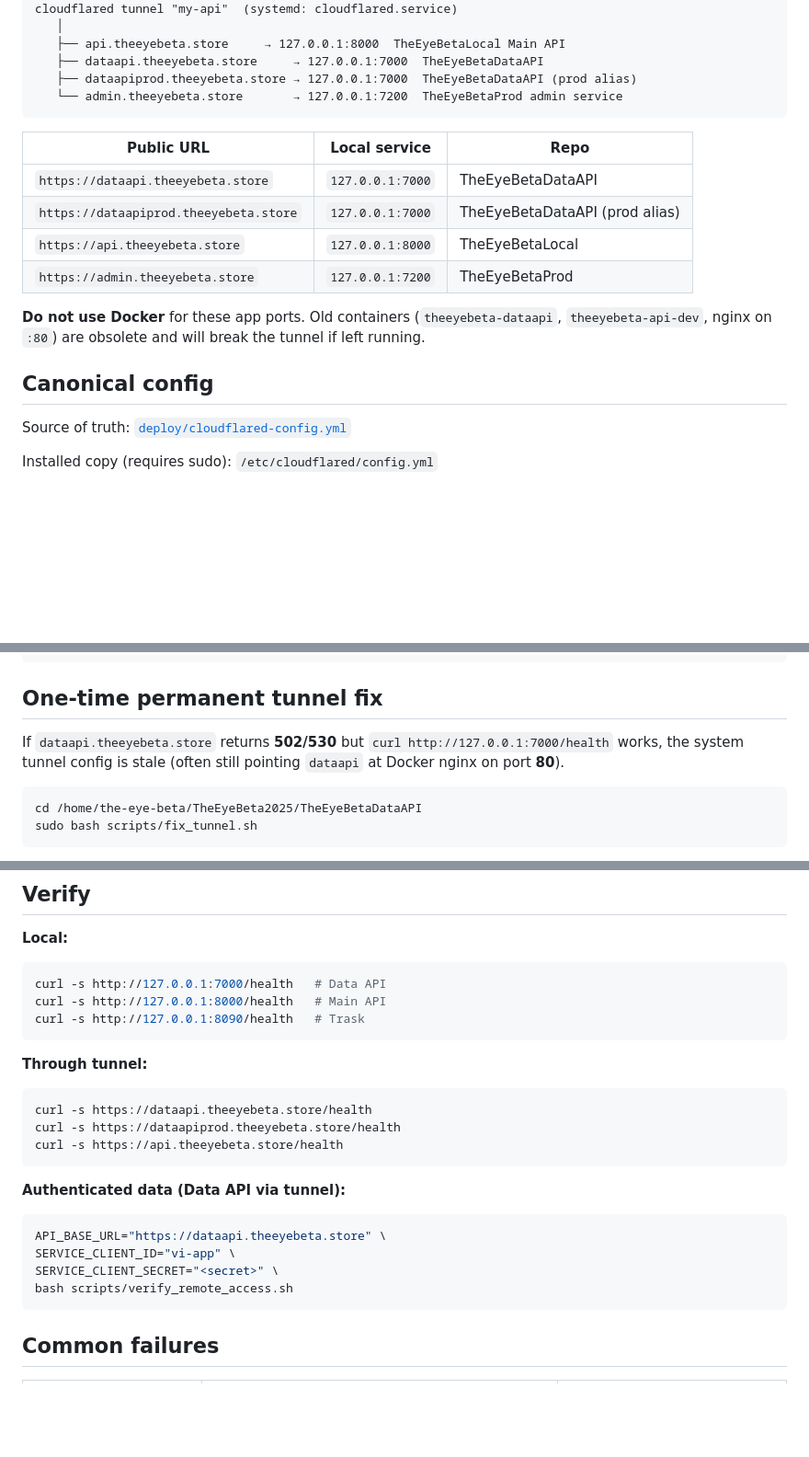
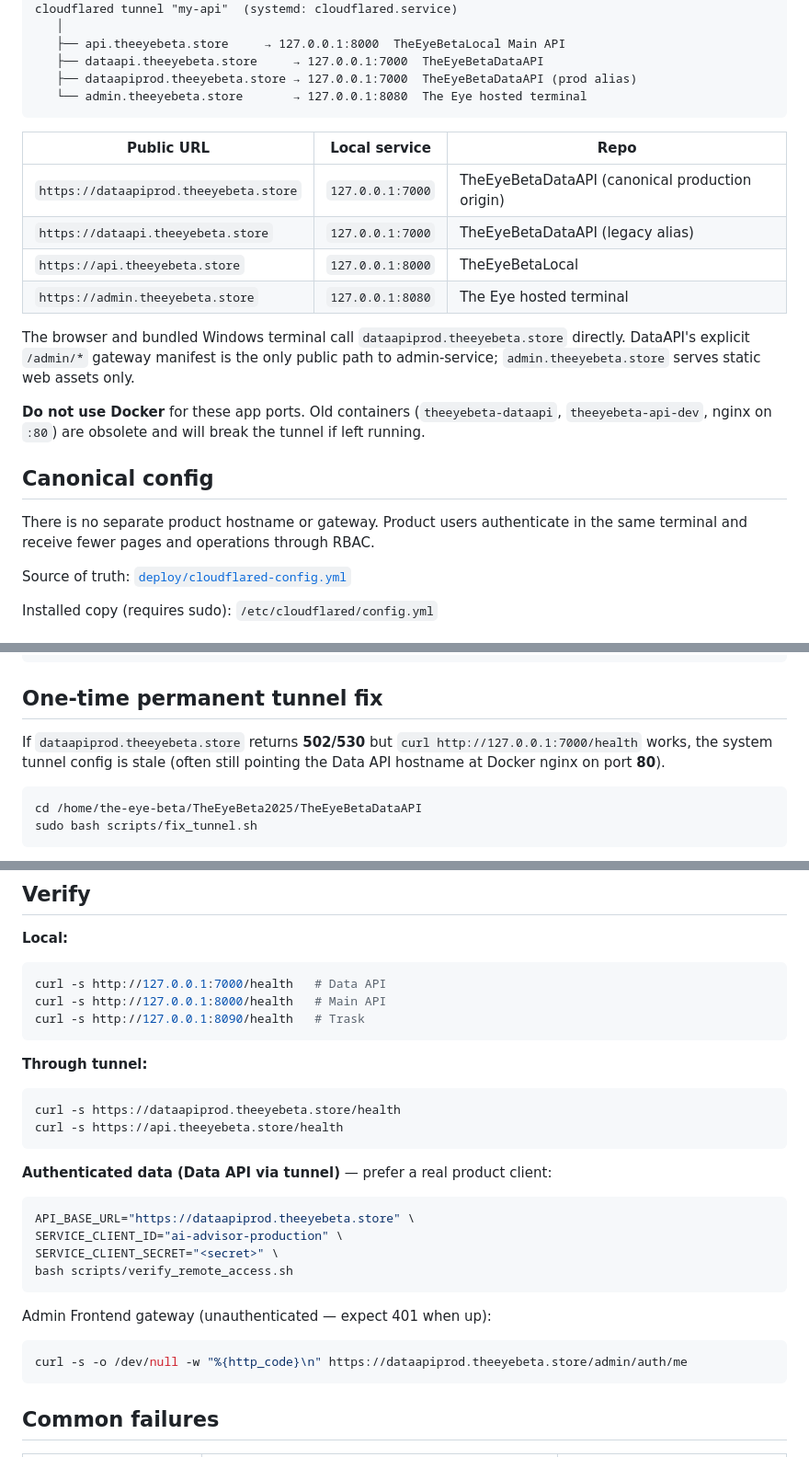
Before and after one commit to TheEyeBeta/TheEyeBetaDataAPI, a Markdown page: docs/TUNNEL_RUNBOOK.md, 3 parts joined by grey strips. Shown at 92% size. Rendered like a GitHub page; blank space fills up the shorter version.

````diff
--- a/docs/TUNNEL_RUNBOOK.md
+++ b/docs/TUNNEL_RUNBOOK.md
@@ -16,19 +16,26 @@ cloudflared tunnel "my-api"  (systemd: cloudflared.service)
    ├── api.theeyebeta.store     → 127.0.0.1:8000  TheEyeBetaLocal Main API
    ├── dataapi.theeyebeta.store     → 127.0.0.1:7000  TheEyeBetaDataAPI
    ├── dataapiprod.theeyebeta.store → 127.0.0.1:7000  TheEyeBetaDataAPI (prod alias)
-   └── admin.theeyebeta.store       → 127.0.0.1:7200  TheEyeBetaProd admin service
+   └── admin.theeyebeta.store       → 127.0.0.1:8080  The Eye hosted terminal
 ```
 
 | Public URL | Local service | Repo |
 |---|---|---|
-| `https://dataapi.theeyebeta.store` | `127.0.0.1:7000` | TheEyeBetaDataAPI |
-| `https://dataapiprod.theeyebeta.store` | `127.0.0.1:7000` | TheEyeBetaDataAPI (prod alias) |
+| `https://dataapiprod.theeyebeta.store` | `127.0.0.1:7000` | TheEyeBetaDataAPI (canonical production origin) |
+| `https://dataapi.theeyebeta.store` | `127.0.0.1:7000` | TheEyeBetaDataAPI (legacy alias) |
 | `https://api.theeyebeta.store` | `127.0.0.1:8000` | TheEyeBetaLocal |
-| `https://admin.theeyebeta.store` | `127.0.0.1:7200` | TheEyeBetaProd |
+| `https://admin.theeyebeta.store` | `127.0.0.1:8080` | The Eye hosted terminal |
+
+The browser and bundled Windows terminal call `dataapiprod.theeyebeta.store`
+directly. DataAPI's explicit `/admin/*` gateway manifest is the only public
+path to admin-service; `admin.theeyebeta.store` serves static web assets only.
 
 **Do not use Docker** for these app ports. Old containers (`theeyebeta-dataapi`, `theeyebeta-api-dev`, nginx on `:80`) are obsolete and will break the tunnel if left running.
 
 ## Canonical config
+
+There is no separate product hostname or gateway. Product users authenticate
+in the same terminal and receive fewer pages and operations through RBAC.
 
 Source of truth: [`deploy/cloudflared-config.yml`](../deploy/cloudflared-config.yml)
 
@@ -51,7 +58,7 @@ tmux new-session -d -s theeyebeta-watchdog "bash scripts/watchdog_all.sh"
 
 ## One-time permanent tunnel fix
 
-If `dataapi.theeyebeta.store` returns **502/530** but `curl http://127.0.0.1:7000/health` works, the system tunnel config is stale (often still pointing `dataapi` at Docker nginx on port **80**).
+If `dataapiprod.theeyebeta.store` returns **502/530** but `curl http://127.0.0.1:7000/health` works, the system tunnel config is stale (often still pointing the Data API hostname at Docker nginx on port **80**).
 
 ```bash
 cd /home/the-eye-beta/TheEyeBeta2025/TheEyeBetaDataAPI
@@ -89,18 +96,23 @@ curl -s http://127.0.0.1:8090/health   # Trask
 **Through tunnel:**
 
 ```bash
-curl -s https://dataapi.theeyebeta.store/health
 curl -s https://dataapiprod.theeyebeta.store/health
 curl -s https://api.theeyebeta.store/health
 ```
 
-**Authenticated data (Data API via tunnel):**
+**Authenticated data (Data API via tunnel)** — prefer a real product client:
 
 ```bash
-API_BASE_URL="https://dataapi.theeyebeta.store" \
-SERVICE_CLIENT_ID="vi-app" \
+API_BASE_URL="https://dataapiprod.theeyebeta.store" \
+SERVICE_CLIENT_ID="ai-advisor-production" \
 SERVICE_CLIENT_SECRET="<secret>" \
 bash scripts/verify_remote_access.sh
+```
+
+Admin Frontend gateway (unauthenticated — expect 401 when up):
+
+```bash
+curl -s -o /dev/null -w "%{http_code}\n" https://dataapiprod.theeyebeta.store/admin/auth/me
 ```
 
 ## Common failures
````
Also changed, not shown: OTHEREND_TEST.md (+28 -16 lines).
